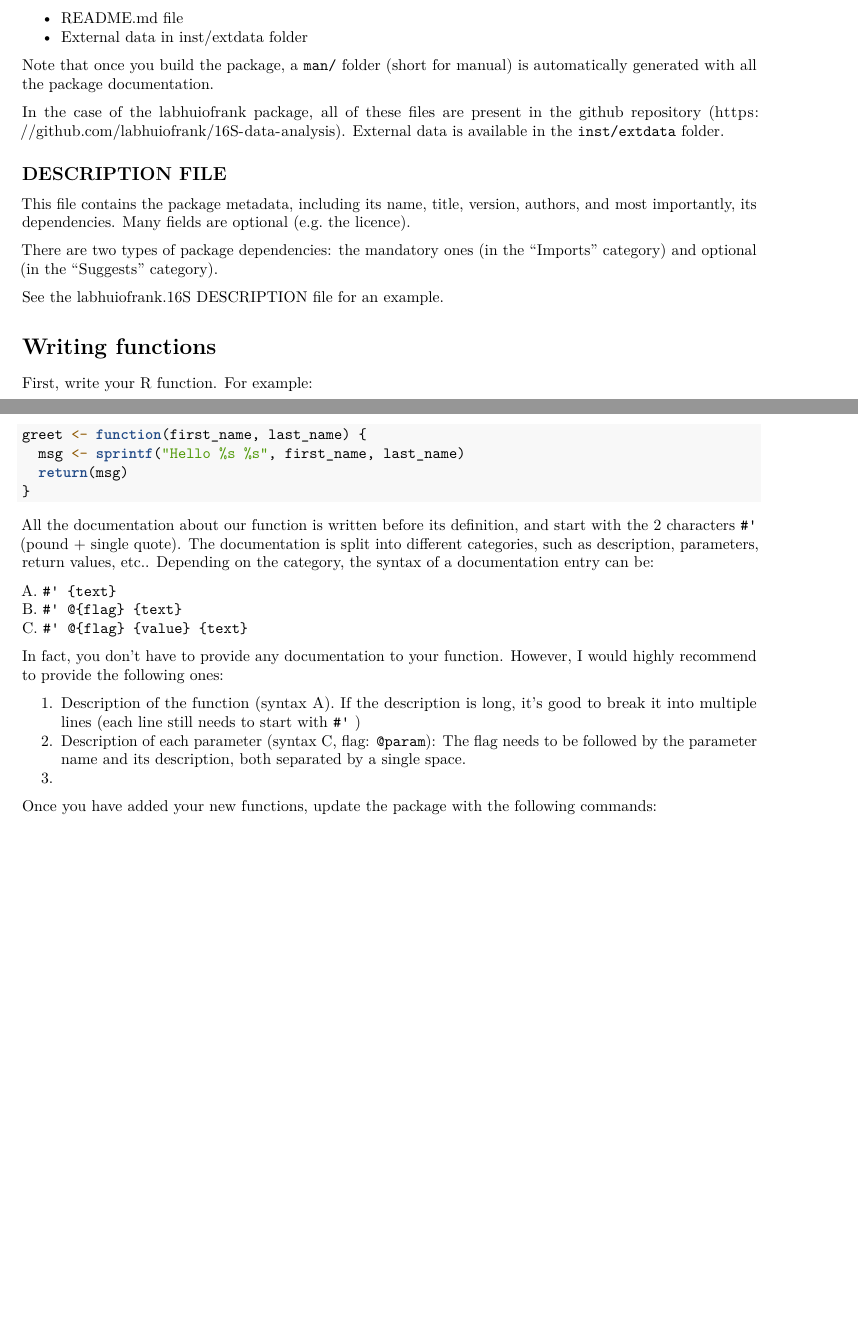
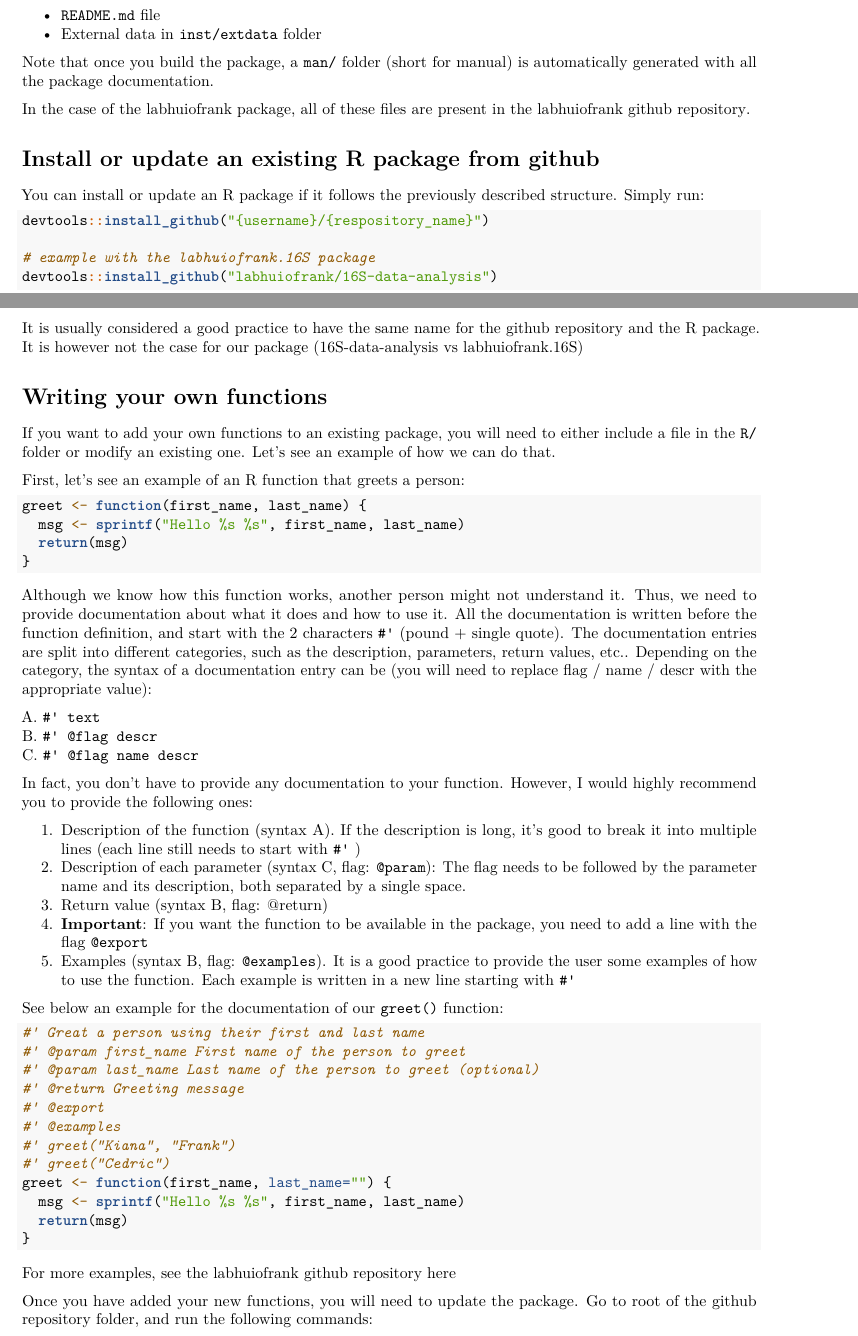
Before and after one commit to labhuiofrank/16S-data-analysis, an R Markdown document (Rmd_examples_explained/r_packages_guidelines.Rmd): two parts of pages 1 and 2 of 2 before the commit and two parts of pages 1 and 2 of 3 after it, joined at a grey line, cut so that both start at the same text, the shorter picture padded with empty space. Rendered offline with R 4.5, knitr and Pandoc, then LaTeX, with nearby package versions; the code is not run, so its results and figures are left out.

Commit message:
documentation for R package management

````diff
--- a/Rmd_examples_explained/r_packages_guidelines.Rmd
+++ b/Rmd_examples_explained/r_packages_guidelines.Rmd
@@ -23 +23,2 @@ Your github repository must contains the following files or folders:
 
+[Mandatory]{.underline}:
@@ -29,2 +29 @@ Mandatory:
 
-Optional:
@@ -33,20 +33,30 @@ Optional:
--   External data in inst/extdata folder
+[Optional]{.underline}:
+
+-   `README.md` file
+-   External data in `inst/extdata` folder
 
 Note that once you build the package, a `man/` folder (short for manual) is automatically generated with all the package documentation.
 
-In the case of the labhuiofrank package, all of these files are present in the github repository (<https://github.com/labhuiofrank/16S-data-analysis>). External data is available in the `inst/extdata` folder.
+In the case of the labhuiofrank package, all of these files are present in the [labhuiofrank github repository](https://github.com/labhuiofrank/16S-data-analysis%3E).
 
-## DESCRIPTION FILE
+# Install or update an existing R package from github
 
-This file contains the package metadata, including its name, title, version, authors, and most importantly, its dependencies. Many fields are optional (e.g. the licence).
+You can install or update an R package if it follows the previously described structure. Simply run:
 
-There are two types of package dependencies: the mandatory ones (in the "Imports" category) and optional (in the "Suggests" category).
+```{r}
+devtools::install_github("{username}/{respository_name}")
 
-See the labhuiofrank.16S [DESCRIPTION](https://github.com/labhuiofrank/16S-data-analysis/blob/master/DESCRIPTION) file for an example.
+# example with the labhuiofrank.16S package
+devtools::install_github("labhuiofrank/16S-data-analysis")
+```
 
-# Writing functions
+It is usually considered a good practice to have the same name for the github repository and the R package. It is however not the case for our package (16S-data-analysis vs labhuiofrank.16S)
 
-First, write your R function. For example:
+# Writing your own functions
+
+If you want to add your own functions to an existing package, you will need to either include a file in the `R/` folder or modify an existing one. Let's see an example of how we can do that.
+
+First, let's see an example of an R function that greets a person:
 
 ```{r}
 greet <- function(first_name, last_name) {
@@ -55,19 +65,40 @@ greet <- function(first_name, last_name) {
 }
 ```
 
-All the documentation about our function is written before its definition, and start with the 2 characters `#'` (pound + single quote). The documentation is split into different categories, such as description, parameters, return values, etc.. Depending on the category, the syntax of a documentation entry can be:
+Although we know how this function works, another person might not understand it. Thus, we need to provide documentation about what it does and how to use it. All the documentation is written before the function definition, and start with the 2 characters `#'` (pound + single quote). The documentation entries are split into different categories, such as the description, parameters, return values, etc.. Depending on the category, the syntax of a documentation entry can be (you will need to replace flag / name / descr with the appropriate value):
 
-A. `#' {text}` \
-B. `#' @{flag} {text}`\
-C. `#' @{flag} {value} {text}`
+A. `#' text`\
+B. `#' @flag descr`\
+C. `#' @flag name descr`
 
-In fact, you don't have to provide any documentation to your function. However, I would highly recommend to provide the following ones:
+In fact, you don't have to provide any documentation to your function. However, I would highly recommend you to provide the following ones:
 
 1.  Description of the function (syntax A). If the description is long, it's good to break it into multiple lines (each line still needs to start with `#'` )
 2.  Description of each parameter (syntax C, flag: `@param`): The flag needs to be followed by the parameter name and its description, both separated by a single space.
-3.
+3.  Return value (syntax B, flag: @return)
+4.  **Important**: If you want the function to be available in the package, you need to add a line with the flag `@export`
+5.  Examples (syntax B, flag: `@examples`). It is a good practice to provide the user some examples of how to use the function. Each example is written in a new line starting with `#'`
 
-Once you have added your new functions, update the package with the following commands:
+See below an example for the documentation of our `greet()` function:
+
+```{r}
+#' Great a person using their first and last name
+#' @param first_name First name of the person to greet
+#' @param last_name Last name of the person to greet (optional)
+#' @return Greeting message
+#' @export
+#' @examples
+#' greet("Kiana", "Frank")
+#' greet("Cedric")
+greet <- function(first_name, last_name="") {
+  msg <- sprintf("Hello %s %s", first_name, last_name)
+  return(msg)
+}
+```
+
+For more examples, see the labhuiofrank github repository [here](https://github.com/labhuiofrank/16S-data-analysis/tree/master/R)
+
+Once you have added your new functions, you will need to update the package. Go to root of the github repository folder, and run the following commands:
 
 ```{r}
 # build the documentation and update the package's associated functions
@@ -82,3 +113,6 @@ In general, you should limit the amount of raw data you include in the package,
 
 To include data, you just need to add it to the `inst/extdata` folder in the GitHub repository. It will be available after you reinstall the package.
 
+# If you need to start a new package
+
+Simply run:
@@ -88,4 +121,4 @@ To include data, you just need to add it to the `inst/extdata` folder in the Git
 devtools::create("package_name")
 ```
 
-Although it's usually recommended, note that the github repository name doesn't need to match the package name.
+And create a github repository for the folder created by `devtools`.
````
Also changed, not shown: Rmd_examples_explained/r_packages_guidelines.Rmd (17 more changed lines).
